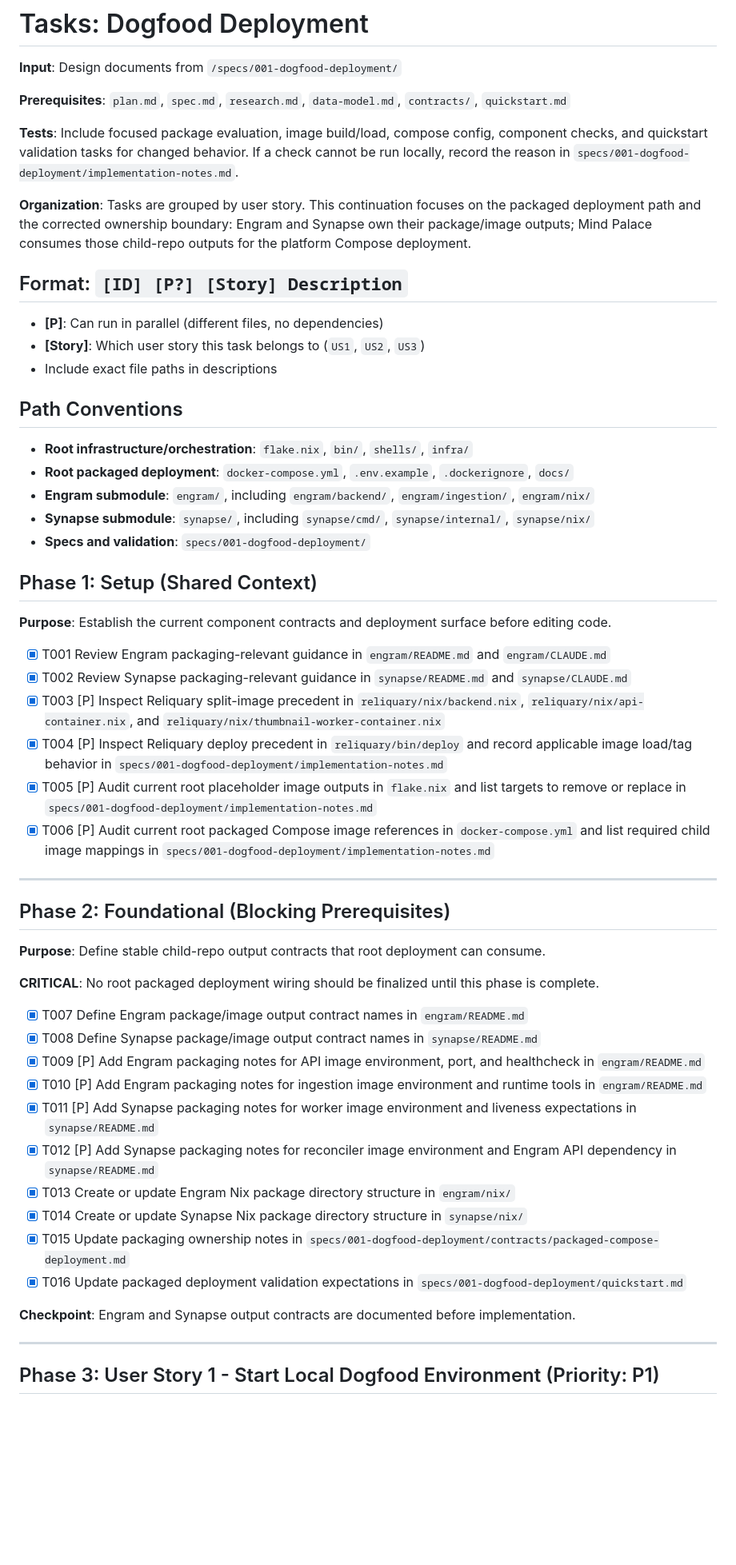
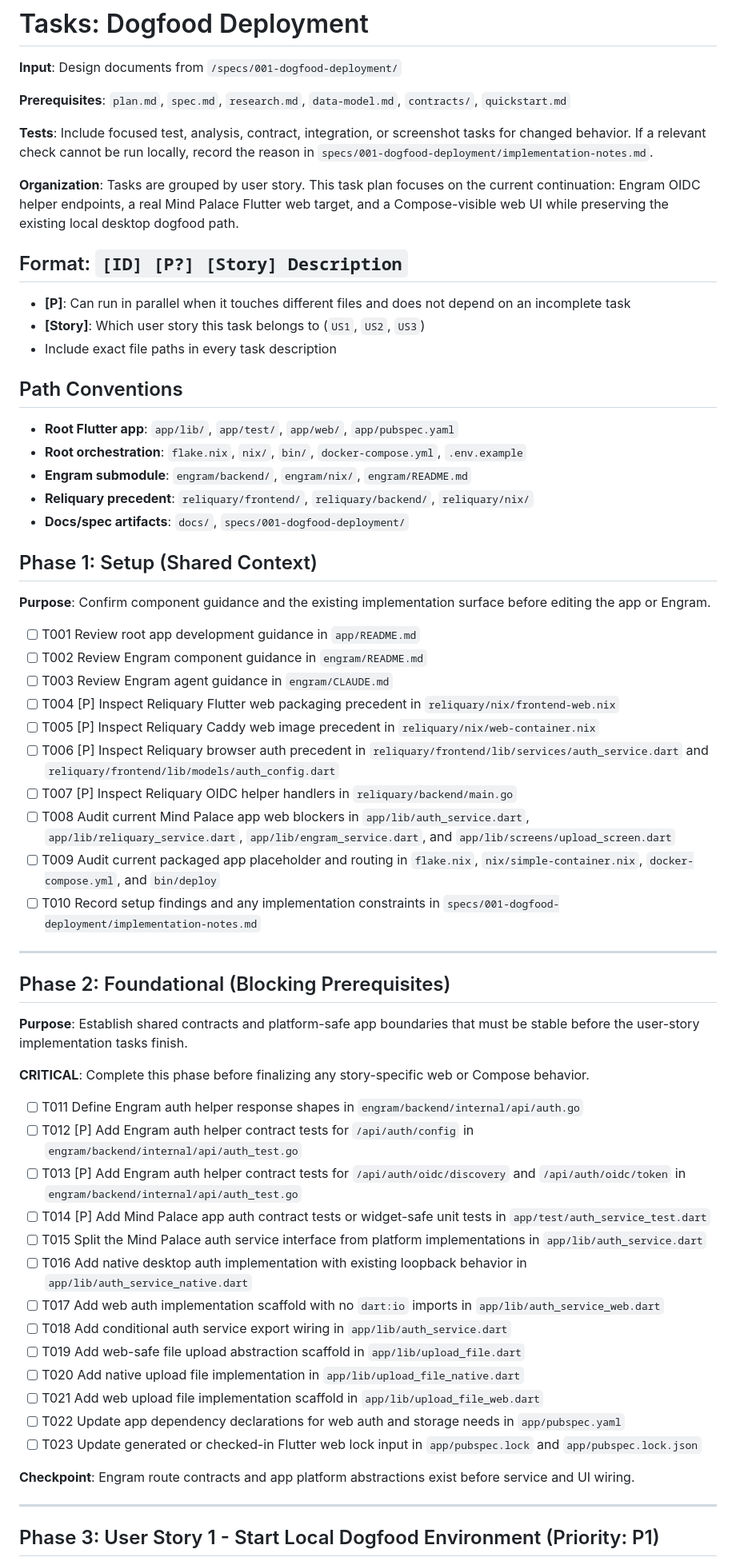
Before and after one commit to scrivver/mind-palace, a Markdown page: specs/001-dogfood-deployment/tasks.md, the part around one of its changes. Shown at 80% size. Drawn GitHub-style; blank space fills up the shorter version.

Commit message:
update tasks

```diff
--- a/specs/001-dogfood-deployment/tasks.md
+++ b/specs/001-dogfood-deployment/tasks.md
@@ -4,61 +4,71 @@
 
 **Prerequisites**: `plan.md`, `spec.md`, `research.md`, `data-model.md`, `contracts/`, `quickstart.md`
 
-**Tests**: Include focused package evaluation, image build/load, compose config,
-component checks, and quickstart validation tasks for changed behavior. If a
-check cannot be run locally, record the reason in
-`specs/001-dogfood-deployment/implementation-notes.md`.
+**Tests**: Include focused test, analysis, contract, integration, or screenshot
+tasks for changed behavior. If a relevant check cannot be run locally, record
+the reason in `specs/001-dogfood-deployment/implementation-notes.md`.
 
-**Organization**: Tasks are grouped by user story. This continuation focuses on
-the packaged deployment path and the corrected ownership boundary: Engram and
-Synapse own their package/image outputs; Mind Palace consumes those child-repo
-outputs for the platform Compose deployment.
+**Organization**: Tasks are grouped by user story. This task plan focuses on
+the current continuation: Engram OIDC helper endpoints, a real Mind Palace
+Flutter web target, and a Compose-visible web UI while preserving the existing
+local desktop dogfood path.
 
 ## Format: `[ID] [P?] [Story] Description`
 
-- **[P]**: Can run in parallel (different files, no dependencies)
+- **[P]**: Can run in parallel when it touches different files and does not
+  depend on an incomplete task
 - **[Story]**: Which user story this task belongs to (`US1`, `US2`, `US3`)
-- Include exact file paths in descriptions
+- Include exact file paths in every task description
 
 ## Path Conventions
 
-- **Root infrastructure/orchestration**: `flake.nix`, `bin/`, `shells/`, `infra/`
-- **Root packaged deployment**: `docker-compose.yml`, `.env.example`, `.dockerignore`, `docs/`
-- **Engram submodule**: `engram/`, including `engram/backend/`, `engram/ingestion/`, `engram/nix/`
-- **Synapse submodule**: `synapse/`, including `synapse/cmd/`, `synapse/internal/`, `synapse/nix/`
-- **Specs and validation**: `specs/001-dogfood-deployment/`
+- **Root Flutter app**: `app/lib/`, `app/test/`, `app/web/`, `app/pubspec.yaml`
+- **Root orchestration**: `flake.nix`, `nix/`, `bin/`, `docker-compose.yml`, `.env.example`
+- **Engram submodule**: `engram/backend/`, `engram/nix/`, `engram/README.md`
+- **Reliquary precedent**: `reliquary/frontend/`, `reliquary/backend/`, `reliquary/nix/`
+- **Docs/spec artifacts**: `docs/`, `specs/001-dogfood-deployment/`
 
 ## Phase 1: Setup (Shared Context)
 
-**Purpose**: Establish the current component contracts and deployment surface before editing code.
+**Purpose**: Confirm component guidance and the existing implementation surface
+before editing the app or Engram.
 
-- [X] T001 Review Engram packaging-relevant guidance in `engram/README.md` and `engram/CLAUDE.md`
-- [X] T002 Review Synapse packaging-relevant guidance in `synapse/README.md` and `synapse/CLAUDE.md`
-- [X] T003 [P] Inspect Reliquary split-image precedent in `reliquary/nix/backend.nix`, `reliquary/nix/api-container.nix`, and `reliquary/nix/thumbnail-worker-container.nix`
-- [X] T004 [P] Inspect Reliquary deploy precedent in `reliquary/bin/deploy` and record applicable image load/tag behavior in `specs/001-dogfood-deployment/implementation-notes.md`
-- [X] T005 [P] Audit current root placeholder image outputs in `flake.nix` and list targets to remove or replace in `specs/001-dogfood-deployment/implementation-notes.md`
-- [X] T006 [P] Audit current root packaged Compose image references in `docker-compose.yml` and list required child image mappings in `specs/001-dogfood-deployment/implementation-notes.md`
+- [ ] T001 Review root app development guidance in `app/README.md`
+- [ ] T002 Review Engram component guidance in `engram/README.md`
+- [ ] T003 Review Engram agent guidance in `engram/CLAUDE.md`
+- [ ] T004 [P] Inspect Reliquary Flutter web packaging precedent in `reliquary/nix/frontend-web.nix`
+- [ ] T005 [P] Inspect Reliquary Caddy web image precedent in `reliquary/nix/web-container.nix`
+- [ ] T006 [P] Inspect Reliquary browser auth precedent in `reliquary/frontend/lib/services/auth_service.dart` and `reliquary/frontend/lib/models/auth_config.dart`
+- [ ] T007 [P] Inspect Reliquary OIDC helper handlers in `reliquary/backend/main.go`
+- [ ] T008 Audit current Mind Palace app web blockers in `app/lib/auth_service.dart`, `app/lib/reliquary_service.dart`, `app/lib/engram_service.dart`, and `app/lib/screens/upload_screen.dart`
+- [ ] T009 Audit current packaged app placeholder and routing in `flake.nix`, `nix/simple-container.nix`, `docker-compose.yml`, and `bin/deploy`
+- [ ] T010 Record setup findings and any implementation constraints in `specs/001-dogfood-deployment/implementation-notes.md`
 
 ---
 
 ## Phase 2: Foundational (Blocking Prerequisites)
 
-**Purpose**: Define stable child-repo output contracts that root deployment can consume.
+**Purpose**: Establish shared contracts and platform-safe app boundaries that
+must be stable before the user-story implementation tasks finish.
 
-**CRITICAL**: No root packaged deployment wiring should be finalized until this phase is complete.
+**CRITICAL**: Complete this phase before finalizing any story-specific web or
+Compose behavior.
 
-- [X] T007 Define Engram package/image output contract names in `engram/README.md`
-- [X] T008 Define Synapse package/image output contract names in `synapse/README.md`
-- [X] T009 [P] Add Engram packaging notes for API image environment, port, and healthcheck in `engram/README.md`
-- [X] T010 [P] Add Engram packaging notes for ingestion image environment and runtime tools in `engram/README.md`
-- [X] T011 [P] Add Synapse packaging notes for worker image environment and liveness expectations in `synapse/README.md`
-- [X] T012 [P] Add Synapse packaging notes for reconciler image environment and Engram API dependency in `synapse/README.md`
-- [X] T013 Create or update Engram Nix package directory structure in `engram/nix/`
-- [X] T014 Create or update Synapse Nix package directory structure in `synapse/nix/`
-- [X] T015 Update packaging ownership notes in `specs/001-dogfood-deployment/contracts/packaged-compose-deployment.md`
-- [X] T016 Update packaged deployment validation expectations in `specs/001-dogfood-deployment/quickstart.md`
+- [ ] T011 Define Engram auth helper response shapes in `engram/backend/internal/api/auth.go`
+- [ ] T012 [P] Add Engram auth helper contract tests for `/api/auth/config` in `engram/backend/internal/api/auth_test.go`
+- [ ] T013 [P] Add Engram auth helper contract tests for `/api/auth/oidc/discovery` and `/api/auth/oidc/token` in `engram/backend/internal/api/auth_test.go`
+- [ ] T014 [P] Add Mind Palace app auth contract tests or widget-safe unit tests in `app/test/auth_service_test.dart`
+- [ ] T015 Split the Mind Palace auth service interface from platform implementations in `app/lib/auth_service.dart`
+- [ ] T016 Add native desktop auth implementation with existing loopback behavior in `app/lib/auth_service_native.dart`
+- [ ] T017 Add web auth implementation scaffold with no `dart:io` imports in `app/lib/auth_service_web.dart`
+- [ ] T018 Add conditional auth service export wiring in `app/lib/auth_service.dart`
+- [ ] T019 Add web-safe file upload abstraction scaffold in `app/lib/upload_file.dart`
+- [ ] T020 Add native upload file implementation in `app/lib/upload_file_native.dart`
+- [ ] T021 Add web upload file implementation scaffold in `app/lib/upload_file_web.dart`
+- [ ] T022 Update app dependency declarations for web auth and storage needs in `app/pubspec.yaml`
+- [ ] T023 Update generated or checked-in Flutter web lock input in `app/pubspec.lock` and `app/pubspec.lock.json`
 
-**Checkpoint**: Engram and Synapse output contracts are documented before implementation.
+**Checkpoint**: Engram route contracts and app platform abstractions exist before service and UI wiring.
 
 ---
 
```
Also changed, not shown: other parts of specs/001-dogfood-deployment/tasks.md (+135 -118 lines).
